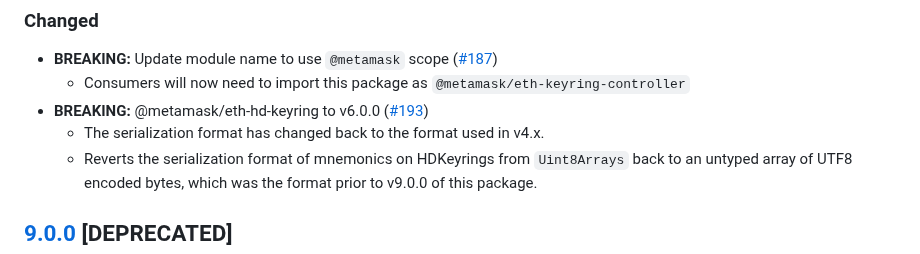
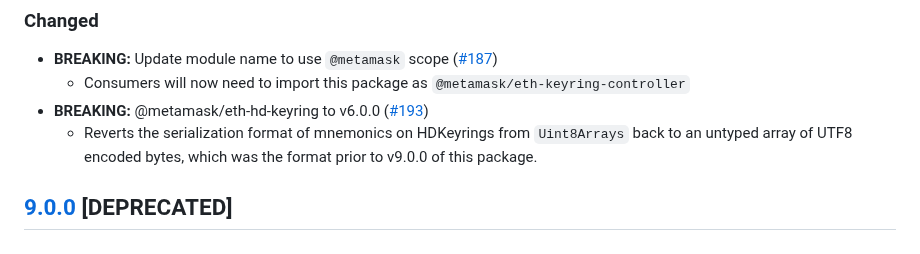
Before and after one commit to MetaMask/KeyringController, a Markdown page: CHANGELOG.md, the part around the change. Drawn GitHub-style.

Commit message:
Update CHANGELOG.md
Co-authored-by: Mark Stacey <markjstacey@gmail.com>

```diff
--- a/CHANGELOG.md
+++ b/CHANGELOG.md
@@ -11,7 +11,6 @@ and this project adheres to [Semantic Versioning](https://semver.org/spec/v2.0.0
 - **BREAKING:** Update module name to use `@metamask` scope ([#187](https://github.com/MetaMask/KeyringController/pull/187))
   - Consumers will now need to import this package as `@metamask/eth-keyring-controller`
 - **BREAKING:**  @metamask/eth-hd-keyring to v6.0.0 ([#193](https://github.com/MetaMask/KeyringController/pull/193))
-  - The serialization format has changed back to the format used in v4.x.
   - Reverts the serialization format of mnemonics on HDKeyrings from `Uint8Arrays` back to an untyped array of UTF8 encoded bytes, which was the format prior to v9.0.0 of this package.
 
 ## [9.0.0] [DEPRECATED]
```
